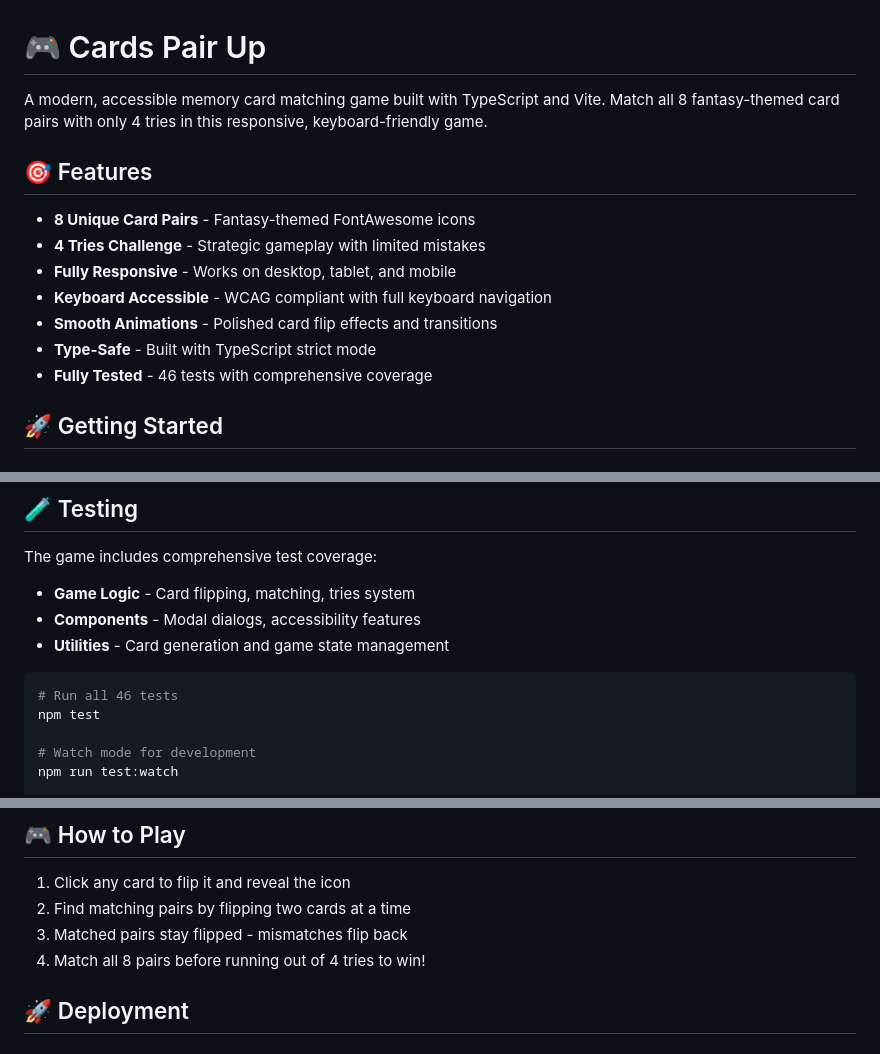
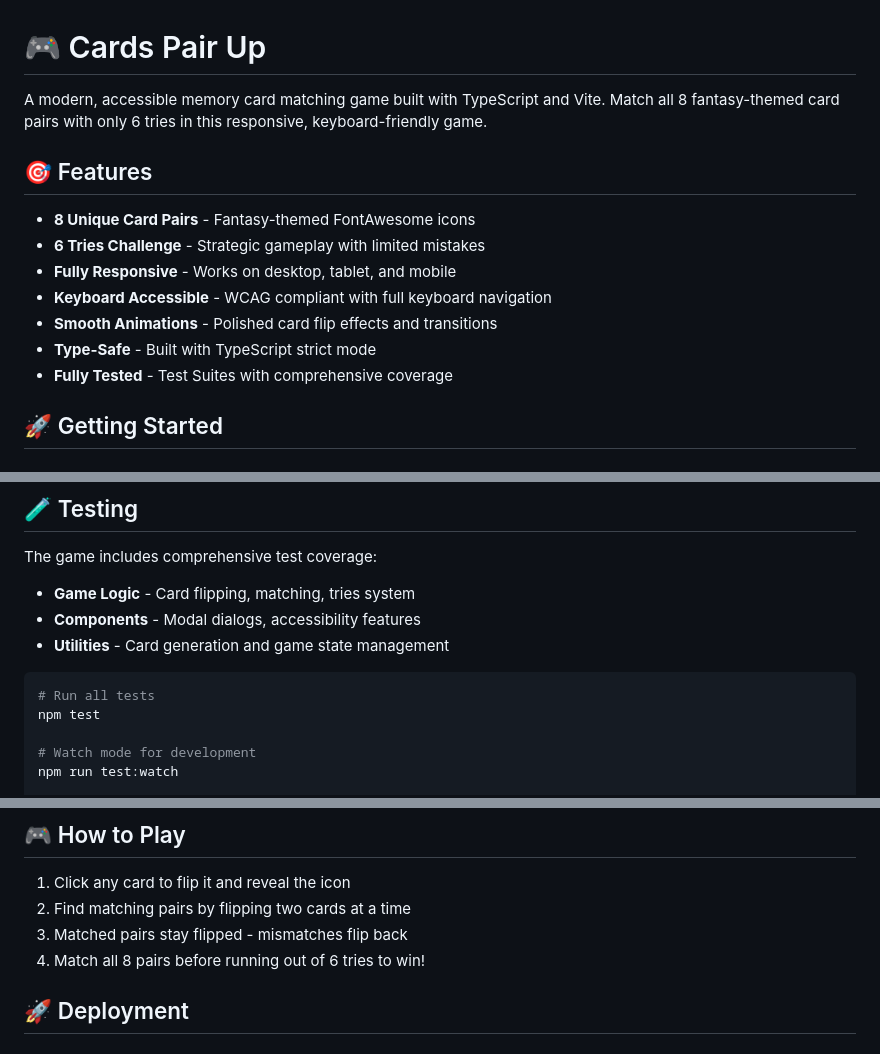
Before and after one commit to wczarnomysy/cards-pair-up, a Markdown page: README.md, 3 parts joined by grey strips. GitHub-like rendering.

Commit message:
docs: update README.md

````diff
--- a/README.md
+++ b/README.md
@@ -1,16 +1,16 @@
 # 🎮 Cards Pair Up
 
-A modern, accessible memory card matching game built with TypeScript and Vite. Match all 8 fantasy-themed card pairs with only 4 tries in this responsive, keyboard-friendly game.
+A modern, accessible memory card matching game built with TypeScript and Vite. Match all 8 fantasy-themed card pairs with only 6 tries in this responsive, keyboard-friendly game.
 
 ## 🎯 Features
 
 - **8 Unique Card Pairs** - Fantasy-themed FontAwesome icons
-- **4 Tries Challenge** - Strategic gameplay with limited mistakes
+- **6 Tries Challenge** - Strategic gameplay with limited mistakes
 - **Fully Responsive** - Works on desktop, tablet, and mobile
 - **Keyboard Accessible** - WCAG compliant with full keyboard navigation
 - **Smooth Animations** - Polished card flip effects and transitions
 - **Type-Safe** - Built with TypeScript strict mode
-- **Fully Tested** - 46 tests with comprehensive coverage
+- **Fully Tested** - Test Suites with comprehensive coverage
 
 ## 🚀 Getting Started
 
@@ -52,7 +52,7 @@ The game includes comprehensive test coverage:
 - **Utilities** - Card generation and game state management
 
 ```bash
-# Run all 46 tests
+# Run all tests
 npm test
 
 # Watch mode for development
@@ -90,7 +90,7 @@ src/
 1. Click any card to flip it and reveal the icon
 2. Find matching pairs by flipping two cards at a time
 3. Matched pairs stay flipped - mismatches flip back
-4. Match all 8 pairs before running out of 4 tries to win!
+4. Match all 8 pairs before running out of 6 tries to win!
 
 ## 🚀 Deployment
 
````
